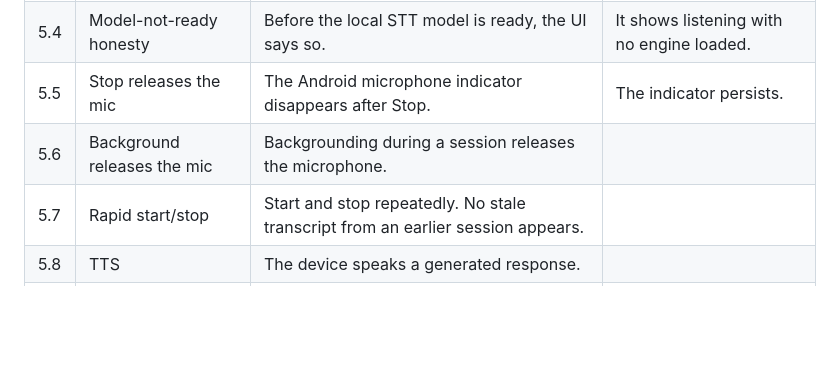
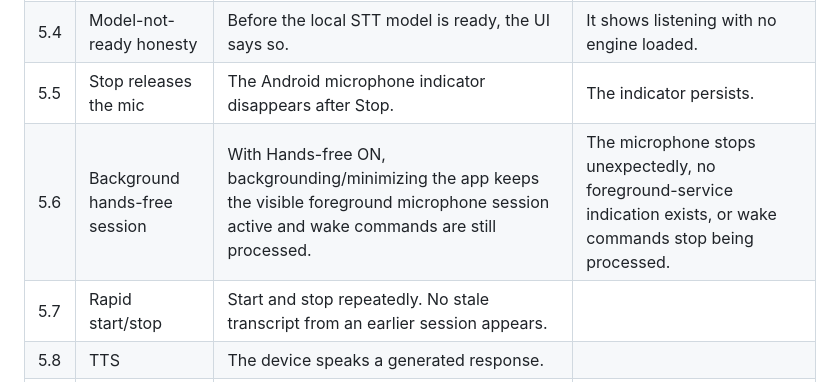
Before and after one commit to OgSmiley1/jarvis-rog, a Markdown page: docs/ACCEPTANCE_TESTS.md, the part around the change. Drawn GitHub-style; blank space fills up the shorter version.

Commit message:
docs: correct hands-free background acceptance test

```diff
--- a/docs/ACCEPTANCE_TESTS.md
+++ b/docs/ACCEPTANCE_TESTS.md
@@ -80,7 +80,7 @@ Put the device in **airplane mode** for this whole section.
 | 5.3 | STT is real | A spoken test phrase produces a transcript matching what was said. | Placeholder or canned text appears. |
 | 5.4 | Model-not-ready honesty | Before the local STT model is ready, the UI says so. | It shows listening with no engine loaded. |
 | 5.5 | Stop releases the mic | The Android microphone indicator disappears after Stop. | The indicator persists. |
-| 5.6 | Background releases the mic | Backgrounding during a session releases the microphone. | |
+| 5.6 | Background hands-free session | With Hands-free ON, backgrounding/minimizing the app keeps the visible foreground microphone session active and wake commands are still processed. | The microphone stops unexpectedly, no foreground-service indication exists, or wake commands stop being processed. |
 | 5.7 | Rapid start/stop | Start and stop repeatedly. No stale transcript from an earlier session appears. | |
 | 5.8 | TTS | The device speaks a generated response. | |
 | 5.9 | TTS language | With Arabic selected, the Arabic reply is spoken with an Arabic voice. | |
```
